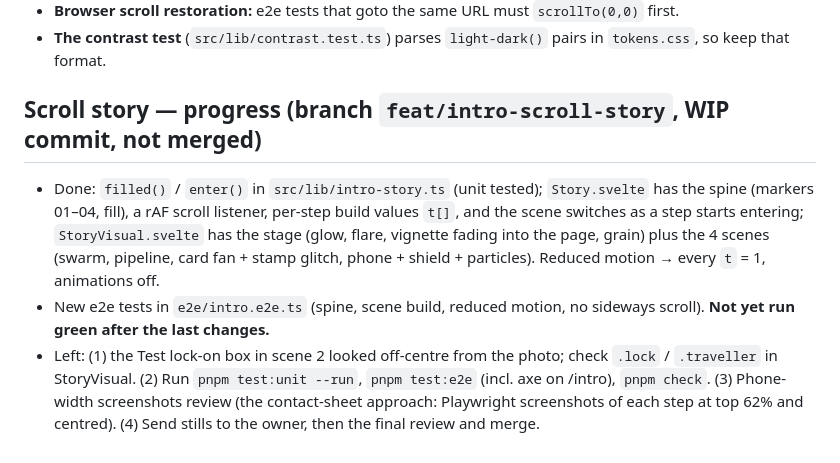
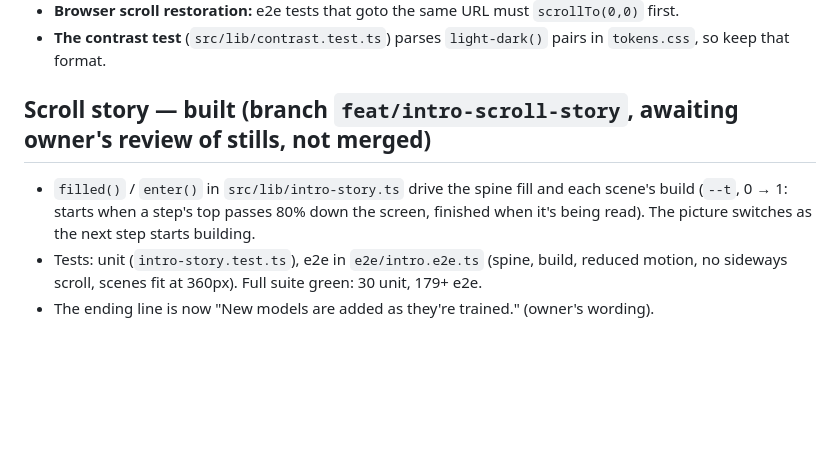
Before and after one commit to phonesett10401/model-lab, a Markdown page: docs/superpowers/HANDOFF.md, the part around the change. Rendered like a GitHub page; blank space fills up the shorter version.

Commit message:
docs: handoff reflects the finished scroll story

```diff
--- a/docs/superpowers/HANDOFF.md
+++ b/docs/superpowers/HANDOFF.md
@@ -52,8 +52,8 @@ The design the owner saw (confirm briefly, then build: "brainstorm briefly, then
 - **Browser scroll restoration:** e2e tests that goto the same URL must `scrollTo(0,0)` first.
 - **The contrast test** (`src/lib/contrast.test.ts`) parses `light-dark()` pairs in `tokens.css`, so keep that format.
 
-## Scroll story — progress (branch `feat/intro-scroll-story`, WIP commit, not merged)
+## Scroll story — built (branch `feat/intro-scroll-story`, awaiting owner's review of stills, not merged)
 
-- Done: `filled()` / `enter()` in `src/lib/intro-story.ts` (unit tested); `Story.svelte` has the spine (markers 01–04, fill), a rAF scroll listener, per-step build values `t[]`, and the scene switches as a step starts entering; `StoryVisual.svelte` has the stage (glow, flare, vignette fading into the page, grain) plus the 4 scenes (swarm, pipeline, card fan + stamp glitch, phone + shield + particles). Reduced motion → every `t` = 1, animations off.
-- New e2e tests in `e2e/intro.e2e.ts` (spine, scene build, reduced motion, no sideways scroll). **Not yet run green after the last changes.**
-- Left: (1) the Test lock-on box in scene 2 looked off-centre from the photo; check `.lock` / `.traveller` in StoryVisual. (2) Run `pnpm test:unit --run`, `pnpm test:e2e` (incl. axe on /intro), `pnpm check`. (3) Phone-width screenshots review (the contact-sheet approach: Playwright screenshots of each step at top 62% and centred). (4) Send stills to the owner, then the final review and merge.
+- `filled()` / `enter()` in `src/lib/intro-story.ts` drive the spine fill and each scene's build (`--t`, 0 → 1: starts when a step's top passes 80% down the screen, finished when it's being read). The picture switches as the next step starts building.
+- Tests: unit (`intro-story.test.ts`), e2e in `e2e/intro.e2e.ts` (spine, build, reduced motion, no sideways scroll, scenes fit at 360px). Full suite green: 30 unit, 179+ e2e.
+- The ending line is now "New models are added as they're trained." (owner's wording).
```
